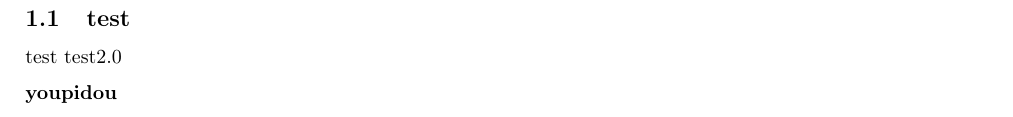
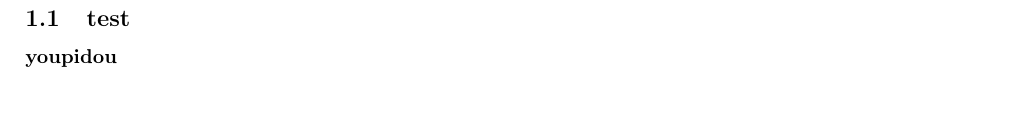
Before and after one commit to mcamberlin/LINGI1131-Captain_Sonoz_Project, a LaTeX thesis (main.tex): part of page 2 of 2, cut so that both start at the same text. Compiled offline with pdfLaTeX.

Commit message:
Titre latex

```diff
--- a/main.tex
+++ b/main.tex
@@ -40,14 +40,11 @@
 %	CONTENU
 %----------------------------------------------------------------------------------------
 \section{}
+
 \subsection{test}
-test
-test2.0
 
 
 \textbf{youpidou}
 
 
-\printbibliography
-
 \end{document}
```
